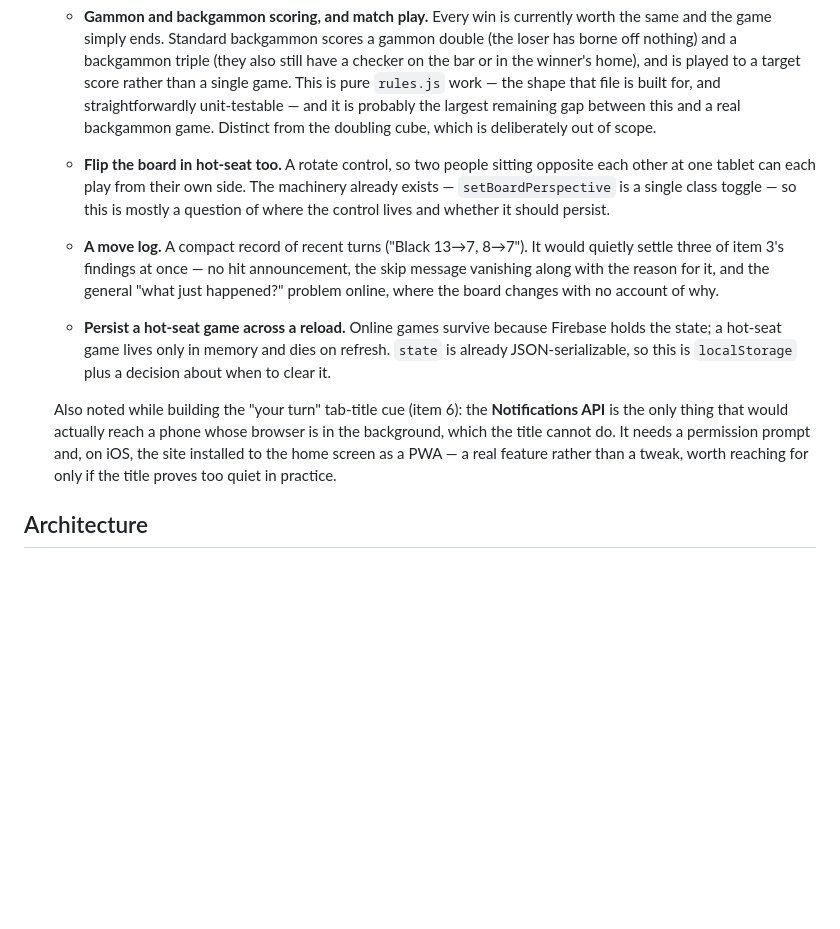
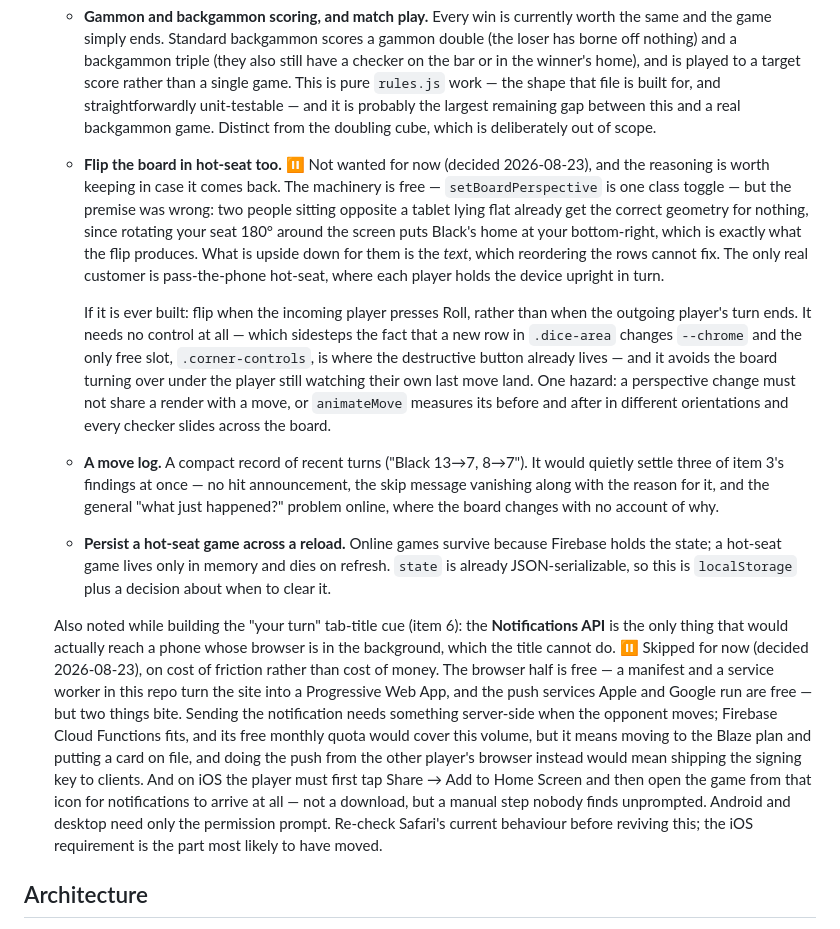
Before and after one commit to BackgammonGameDK/backgammon, a Markdown page: README.MD, the part around the change. GitHub-like rendering; blank space fills up the shorter version.

Commit message:
docs: record two ideas as deliberately skipped, with the reasoning
Both were live suggestions until they were looked at properly, and both
turn out to be worth writing down as decided rather than left open - the
backlog exists so a future session checks it before re-proposing.

Flipping the board in hot-seat: the machinery is free, but the premise
was wrong. Two people sitting opposite a tablet lying flat already get
the correct geometry for nothing - rotating your seat 180° around the
screen puts Black's home at your bottom-right, which is exactly what the
flip produces. What is upside down for them is the text, which
reordering the rows cannot fix. The only real customer is pass-the-phone
hot-seat. If it is ever built, the note records the shape worth
building: flip when the incoming player presses Roll rather than when
the outgoing player's turn ends, which needs no control at all and so
avoids both the --chrome cost of a new row and the mis-tap risk of
crowding the corner where Restart lives. Plus the hazard that a
perspective change must not share a render with a move, or animateMove
measures its before and after in different orientations.

Notifications: skipped on friction rather than money. The browser half
is free - a manifest and a service worker make this a PWA, and Apple's
and Google's push services cost nothing - but sending one needs
something server-side, which means Firebase's Blaze plan and a card on
file even though the free quota would cover the volume; and on iOS the
player must Add to Home Screen and then open the game from that icon
before any notification arrives. Android and desktop need only the
permission prompt. Noted to re-check Safari before reviving it, since
the iOS requirement is the part most likely to have moved.

Docs only - no code, so no ?v= bump is due. 133/133.

Co-Authored-By: Claude Opus 5 <noreply@anthropic.com>

```diff
--- a/README.MD
+++ b/README.MD
@@ -459,11 +459,26 @@ Ideas beyond the core build plan, not scheduled to a specific stage:
      and straightforwardly unit-testable — and it is probably the largest
      remaining gap between this and a real backgammon game. Distinct from the
      doubling cube, which is deliberately out of scope.
-   - **Flip the board in hot-seat too.** A rotate control, so two people
-     sitting opposite each other at one tablet can each play from their own
-     side. The machinery already exists — `setBoardPerspective` is a single
-     class toggle — so this is mostly a question of where the control lives
-     and whether it should persist.
+   - **Flip the board in hot-seat too.** ⏸ Not wanted for now (decided
+     2026-08-23), and the reasoning is worth keeping in case it comes back.
+     The machinery is free — `setBoardPerspective` is one class toggle —
+     but the premise was wrong: two people sitting opposite a tablet lying
+     flat already get the correct geometry for nothing, since rotating your
+     seat 180° around the screen puts Black's home at your bottom-right,
+     which is exactly what the flip produces. What is upside down for them
+     is the *text*, which reordering the rows cannot fix. The only real
+     customer is pass-the-phone hot-seat, where each player holds the
+     device upright in turn.
+
+     If it is ever built: flip when the incoming player presses Roll,
+     rather than when the outgoing player's turn ends. It needs no control
+     at all — which sidesteps the fact that a new row in `.dice-area`
+     changes `--chrome` and the only free slot, `.corner-controls`, is
+     where the destructive button already lives — and it avoids the board
+     turning over under the player still watching their own last move
+     land. One hazard: a perspective change must not share a render with a
+     move, or `animateMove` measures its before and after in different
+     orientations and every checker slides across the board.
    - **A move log.** A compact record of recent turns ("Black 13→7, 8→7").
      It would quietly settle three of item 3's findings at once — no hit
      announcement, the skip message vanishing along with the reason for it,
@@ -476,10 +491,21 @@ Ideas beyond the core build plan, not scheduled to a specific stage:
 
    Also noted while building the "your turn" tab-title cue (item 6): the
    **Notifications API** is the only thing that would actually reach a phone
-   whose browser is in the background, which the title cannot do. It needs a
-   permission prompt and, on iOS, the site installed to the home screen as a
-   PWA — a real feature rather than a tweak, worth reaching for only if the
-   title proves too quiet in practice.
+   whose browser is in the background, which the title cannot do. ⏸ Skipped
+   for now (decided 2026-08-23), on cost of friction rather than cost of
+   money. The browser half is free — a manifest and a service worker in
+   this repo turn the site into a Progressive Web App, and the push
+   services Apple and Google run are free — but two things bite. Sending
+   the notification needs something server-side when the opponent moves;
+   Firebase Cloud Functions fits, and its free monthly quota would cover
+   this volume, but it means moving to the Blaze plan and putting a card on
+   file, and doing the push from the other player's browser instead would
+   mean shipping the signing key to clients. And on iOS the player must
+   first tap Share → Add to Home Screen and then open the game from that
+   icon for notifications to arrive at all — not a download, but a manual
+   step nobody finds unprompted. Android and desktop need only the
+   permission prompt. Re-check Safari's current behaviour before reviving
+   this; the iOS requirement is the part most likely to have moved.
 
 ## Architecture
 
```
Also changed, not shown: CLAUDE.md (+1 -1 lines).
